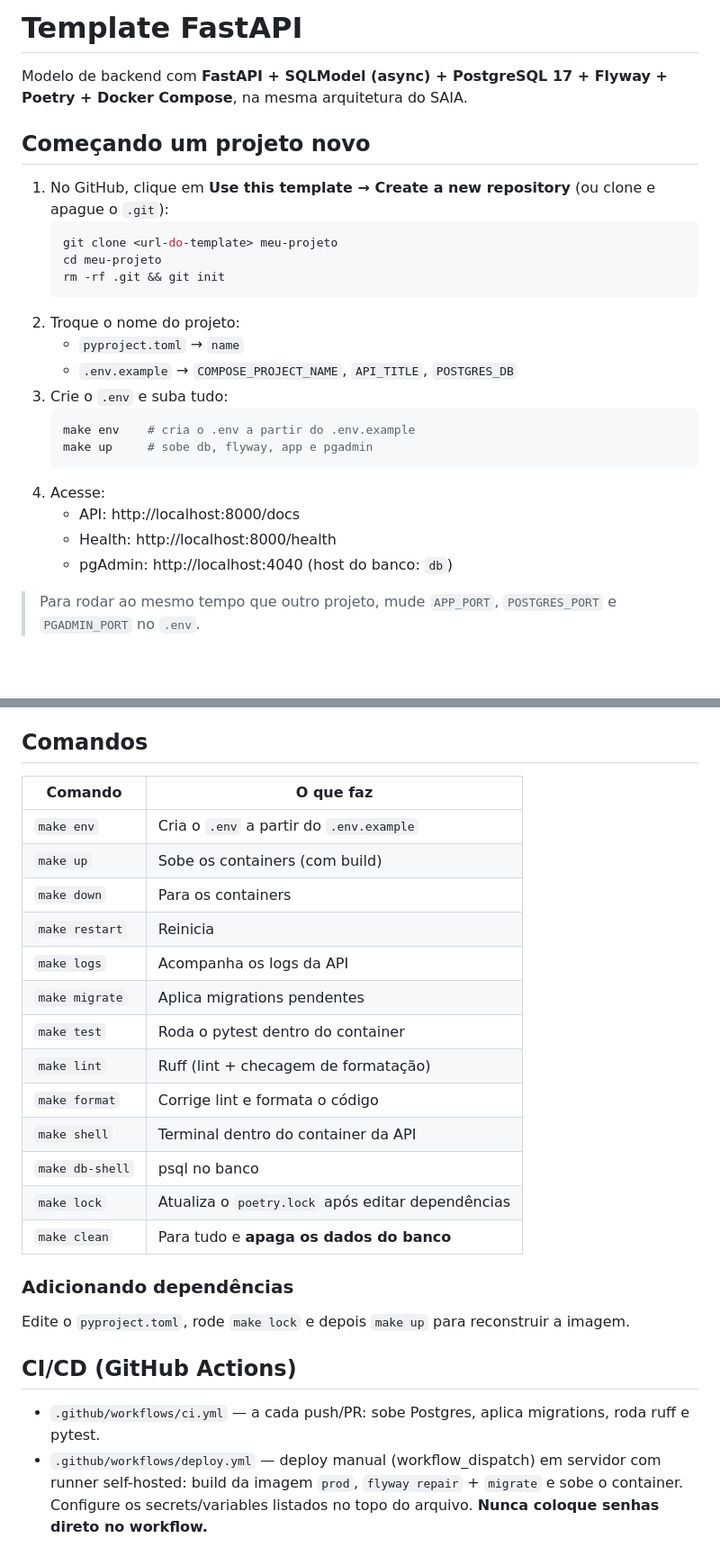
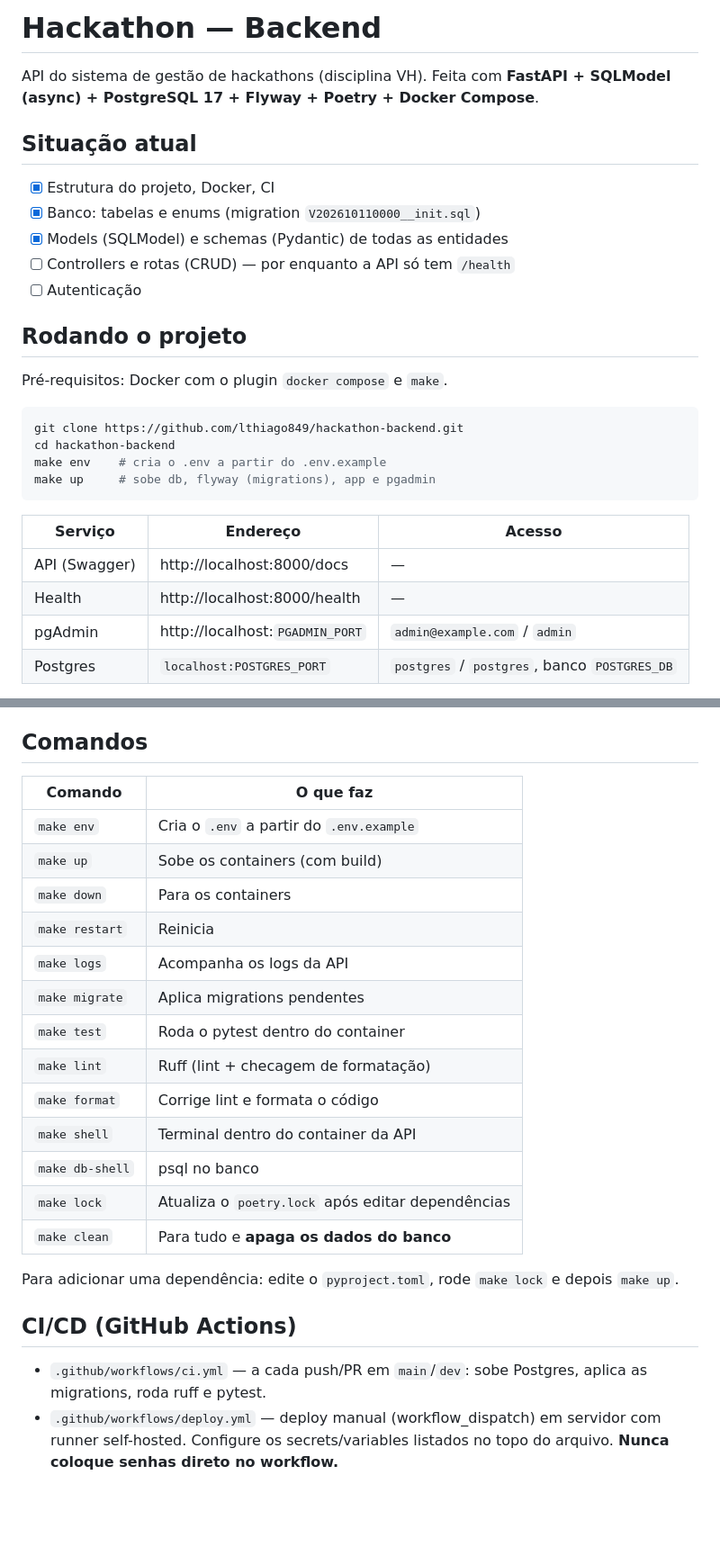
Before and after one commit to Hackathon-UFPA/hackathon_backend, a Markdown page: README.md, 2 parts joined by grey strips. Shown at 90% size. Drawn GitHub-style; blank space fills up the shorter version.

````diff
--- a/README.md
+++ b/README.md
@@ -1,26 +1,30 @@
-# Template FastAPI
+# Hackathon — Backend
 
-Modelo de backend com **FastAPI + SQLModel (async) + PostgreSQL 17 + Flyway + Poetry + Docker Compose**, na mesma arquitetura do SAIA.
+API do sistema de gestão de hackathons (disciplina VH). Feita com **FastAPI + SQLModel (async) + PostgreSQL 17 + Flyway + Poetry + Docker Compose**.
 
-## Começando um projeto novo
+## Situação atual
 
-1. No GitHub, clique em **Use this template → Create a new repository** (ou clone e apague o `.git`):
-   ```bash
-   git clone <url-do-template> meu-projeto
-   cd meu-projeto
-   rm -rf .git && git init
-   ```
-2. Troque o nome do projeto:
-   - `pyproject.toml` → `name`
-   - `.env.example` → `COMPOSE_PROJECT_NAME`, `API_TITLE`, `POSTGRES_DB`
-3. Crie o `.env` e suba tudo:
-   ```bash
-   make env    # cria o .env a partir do .env.example
-   make up     # sobe db, flyway, app e pgadmin
-   ```
-4. Acesse:
-   - API: http://localhost:8000/docs
-   - Health: http://localhost:8000/health
-   - pgAdmin: http://localhost:4040 (host do banco: `db`)
+- [x] Estrutura do projeto, Docker, CI
+- [x] Banco: tabelas e enums (migration `V202610110000__init.sql`)
+- [x] Models (SQLModel) e schemas (Pydantic) de todas as entidades
+- [ ] Controllers e rotas (CRUD) — por enquanto a API só tem `/health`
+- [ ] Autenticação
 
-> Para rodar ao mesmo tempo que outro projeto, mude `APP_PORT`, `POSTGRES_PORT` e `PGADMIN_PORT` no `.env`.
+## Rodando o projeto
+
+Pré-requisitos: Docker com o plugin `docker compose` e `make`.
+
+```bash
+git clone https://github.com/lthiago849/hackathon-backend.git
+cd hackathon-backend
+make env    # cria o .env a partir do .env.example
+make up     # sobe db, flyway (migrations), app e pgadmin
+```
+
+| Serviço         | Endereço                        | Acesso                                          |
+|-----------------|---------------------------------|-------------------------------------------------|
+| API (Swagger)   | http://localhost:8000/docs      | —                                               |
+| Health          | http://localhost:8000/health    | —                                               |
+| pgAdmin         | http://localhost:`PGADMIN_PORT` | `admin@example.com` / `admin`                   |
+| Postgres        | `localhost:POSTGRES_PORT`       | `postgres` / `postgres`, banco `POSTGRES_DB`    |
+
@@ -87,27 +127,25 @@ view (rota) → controller (banco) → model (tabela)
 
 ## Comandos
 
-| Comando        | O que faz                                         |
-|----------------|---------------------------------------------------|
-| `make env`     | Cria o `.env` a partir do `.env.example`          |
-| `make up`      | Sobe os containers (com build)                    |
-| `make down`    | Para os containers                                |
-| `make restart` | Reinicia                                          |
-| `make logs`    | Acompanha os logs da API                          |
-| `make migrate` | Aplica migrations pendentes                       |
-| `make test`    | Roda o pytest dentro do container                 |
-| `make lint`    | Ruff (lint + checagem de formatação)              |
-| `make format`  | Corrige lint e formata o código                   |
-| `make shell`   | Terminal dentro do container da API               |
-| `make db-shell`| psql no banco                                     |
-| `make lock`    | Atualiza o `poetry.lock` após editar dependências |
-| `make clean`   | Para tudo e **apaga os dados do banco**           |
+| Comando         | O que faz                                         |
+|-----------------|---------------------------------------------------|
+| `make env`      | Cria o `.env` a partir do `.env.example`          |
+| `make up`       | Sobe os containers (com build)                    |
+| `make down`     | Para os containers                                |
+| `make restart`  | Reinicia                                          |
+| `make logs`     | Acompanha os logs da API                          |
+| `make migrate`  | Aplica migrations pendentes                       |
+| `make test`     | Roda o pytest dentro do container                 |
+| `make lint`     | Ruff (lint + checagem de formatação)              |
+| `make format`   | Corrige lint e formata o código                   |
+| `make shell`    | Terminal dentro do container da API               |
+| `make db-shell` | psql no banco                                     |
+| `make lock`     | Atualiza o `poetry.lock` após editar dependências |
+| `make clean`    | Para tudo e **apaga os dados do banco**           |
 
-### Adicionando dependências
-
-Edite o `pyproject.toml`, rode `make lock` e depois `make up` para reconstruir a imagem.
+Para adicionar uma dependência: edite o `pyproject.toml`, rode `make lock` e depois `make up`.
 
 ## CI/CD (GitHub Actions)
 
-- `.github/workflows/ci.yml` — a cada push/PR: sobe Postgres, aplica migrations, roda ruff e pytest.
-- `.github/workflows/deploy.yml` — deploy manual (workflow_dispatch) em servidor com runner self-hosted: build da imagem `prod`, `flyway repair` + `migrate` e sobe o container. Configure os secrets/variables listados no topo do arquivo. **Nunca coloque senhas direto no workflow.**
+- `.github/workflows/ci.yml` — a cada push/PR em `main`/`dev`: sobe Postgres, aplica as migrations, roda ruff e pytest.
+- `.github/workflows/deploy.yml` — deploy manual (workflow_dispatch) em servidor com runner self-hosted. Configure os secrets/variables listados no topo do arquivo. **Nunca coloque senhas direto no workflow.**
````
Also changed, not shown: other parts of README.md (+58 -22 lines).
